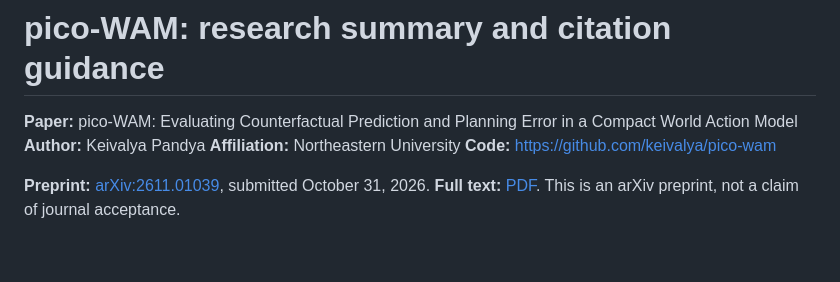
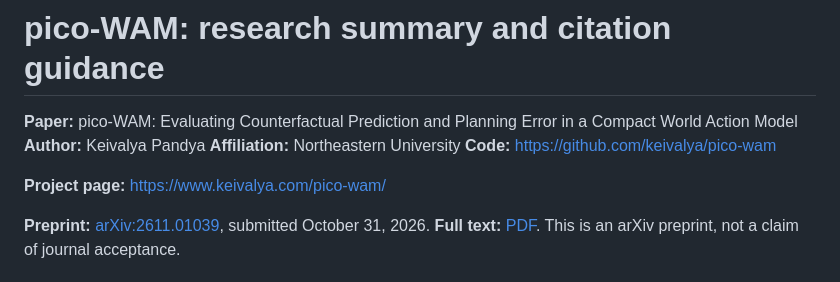
Before and after one commit to keivalya/pico-wam, a Markdown page: docs/RESEARCH_SUMMARY.md, the part around the change. GitHub-like rendering; blank space fills up the shorter version.

Commit message:
Link the public pico-WAM project page

```diff
--- a/docs/RESEARCH_SUMMARY.md
+++ b/docs/RESEARCH_SUMMARY.md
@@ -4,6 +4,8 @@
 **Author:** Keivalya Pandya
 **Affiliation:** Northeastern University
 **Code:** https://github.com/keivalya/pico-wam
+
+**Project page:** https://www.keivalya.com/pico-wam/
 
 **Preprint:** [arXiv:2611.01039](https://arxiv.org/abs/2611.01039), submitted October 31, 2026.
 **Full text:** [PDF](https://arxiv.org/pdf/2611.01039).
```
Also changed, not shown: README.md (+1 -1 lines).
